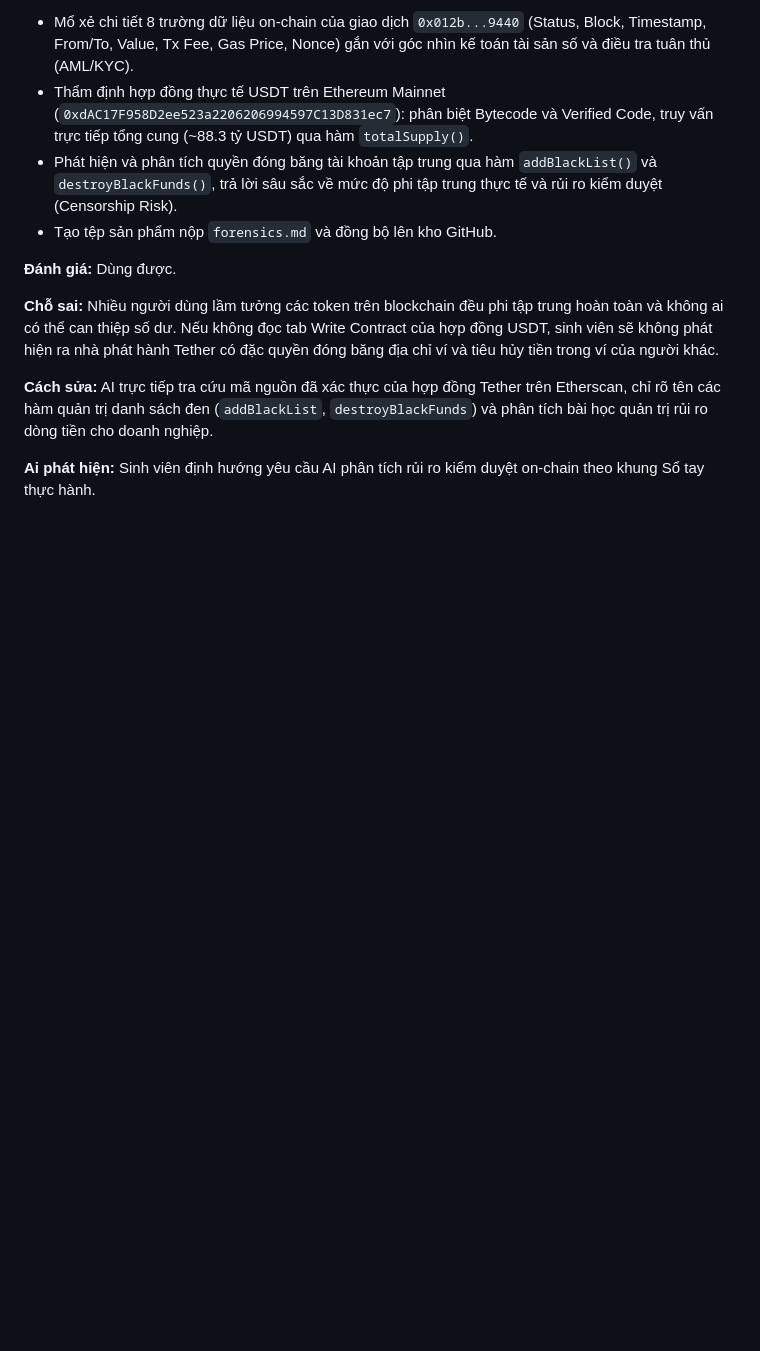
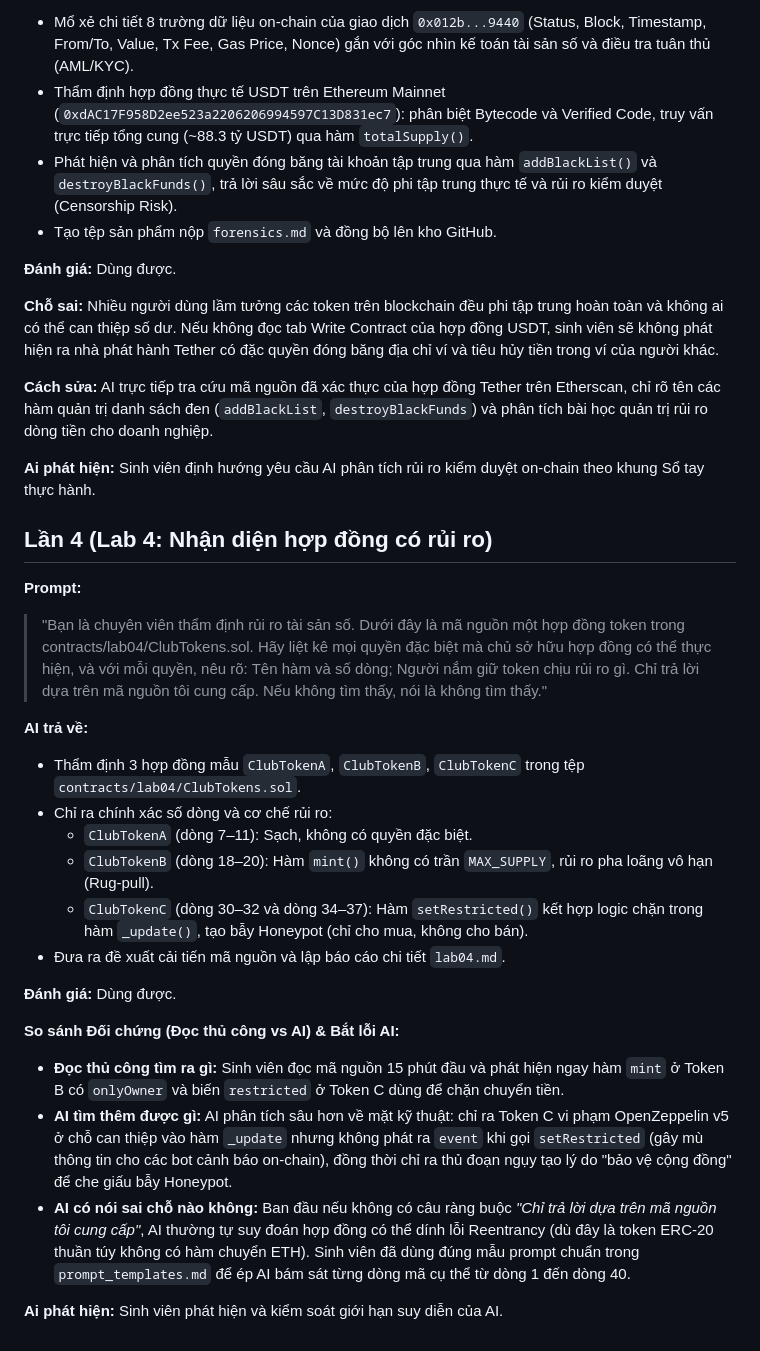
Before and after one commit to lehuy10012005-cmd/ECO2432-Lab-2026, a Markdown page: AI_JOURNAL.md, the part around the change. Drawn GitHub-style; blank space fills up the shorter version.

```diff
--- a/AI_JOURNAL.md
+++ b/AI_JOURNAL.md
@@ -63,3 +63,25 @@ Nhiều người dùng lầm tưởng các token trên blockchain đều phi t
 AI trực tiếp tra cứu mã nguồn đã xác thực của hợp đồng Tether trên Etherscan, chỉ rõ tên các hàm quản trị danh sách đen (`addBlackList`, `destroyBlackFunds`) và phân tích bài học quản trị rủi ro dòng tiền cho doanh nghiệp.
 
 **Ai phát hiện:** Sinh viên định hướng yêu cầu AI phân tích rủi ro kiểm duyệt on-chain theo khung Sổ tay thực hành.
+
+## Lần 4 (Lab 4: Nhận diện hợp đồng có rủi ro)
+
+**Prompt:**
+> "Bạn là chuyên viên thẩm định rủi ro tài sản số. Dưới đây là mã nguồn một hợp đồng token trong contracts/lab04/ClubTokens.sol. Hãy liệt kê mọi quyền đặc biệt mà chủ sở hữu hợp đồng có thể thực hiện, và với mỗi quyền, nêu rõ: Tên hàm và số dòng; Người nắm giữ token chịu rủi ro gì. Chỉ trả lời dựa trên mã nguồn tôi cung cấp. Nếu không tìm thấy, nói là không tìm thấy."
+
+**AI trả về:**
+- Thẩm định 3 hợp đồng mẫu `ClubTokenA`, `ClubTokenB`, `ClubTokenC` trong tệp `contracts/lab04/ClubTokens.sol`.
+- Chỉ ra chính xác số dòng và cơ chế rủi ro:
+  + `ClubTokenA` (dòng 7–11): Sạch, không có quyền đặc biệt.
+  + `ClubTokenB` (dòng 18–20): Hàm `mint()` không có trần `MAX_SUPPLY`, rủi ro pha loãng vô hạn (Rug-pull).
+  + `ClubTokenC` (dòng 30–32 và dòng 34–37): Hàm `setRestricted()` kết hợp logic chặn trong hàm `_update()`, tạo bẫy Honeypot (chỉ cho mua, không cho bán).
+- Đưa ra đề xuất cải tiến mã nguồn và lập báo cáo chi tiết `lab04.md`.
+
+**Đánh giá:** Dùng được.
+
+**So sánh Đối chứng (Đọc thủ công vs AI) & Bắt lỗi AI:**
+- **Đọc thủ công tìm ra gì:** Sinh viên đọc mã nguồn 15 phút đầu và phát hiện ngay hàm `mint` ở Token B có `onlyOwner` và biến `restricted` ở Token C dùng để chặn chuyển tiền.
+- **AI tìm thêm được gì:** AI phân tích sâu hơn về mặt kỹ thuật: chỉ ra Token C vi phạm OpenZeppelin v5 ở chỗ can thiệp vào hàm `_update` nhưng không phát ra `event` khi gọi `setRestricted` (gây mù thông tin cho các bot cảnh báo on-chain), đồng thời chỉ ra thủ đoạn ngụy tạo lý do "bảo vệ cộng đồng" để che giấu bẫy Honeypot.
+- **AI có nói sai chỗ nào không:** Ban đầu nếu không có câu ràng buộc *"Chỉ trả lời dựa trên mã nguồn tôi cung cấp"*, AI thường tự suy đoán hợp đồng có thể dính lỗi Reentrancy (dù đây là token ERC-20 thuần túy không có hàm chuyển ETH). Sinh viên đã dùng đúng mẫu prompt chuẩn trong `prompt_templates.md` để ép AI bám sát từng dòng mã cụ thể từ dòng 1 đến dòng 40.
+
+**Ai phát hiện:** Sinh viên phát hiện và kiểm soát giới hạn suy diễn của AI.
```
Also changed, not shown: lab04.md (added, +48 -0 lines).
